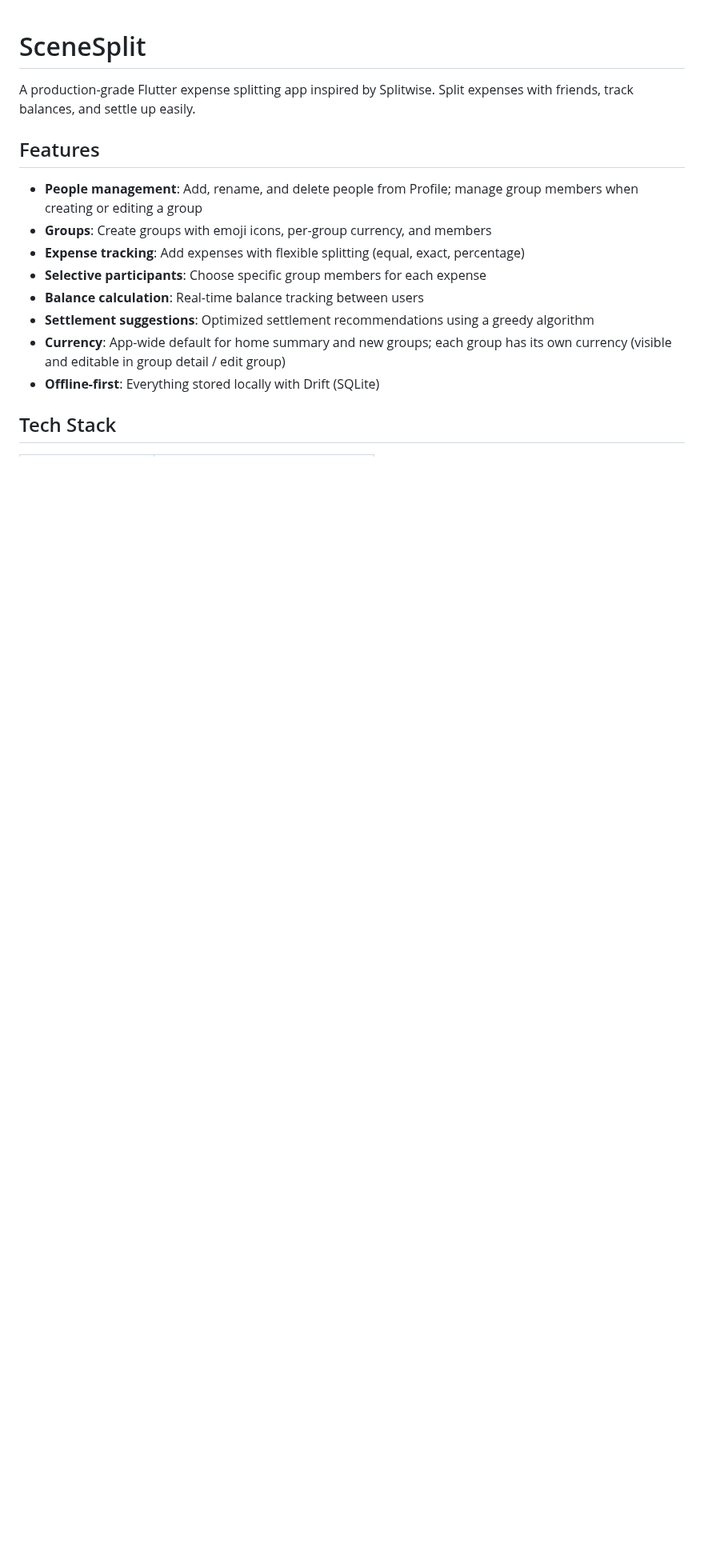
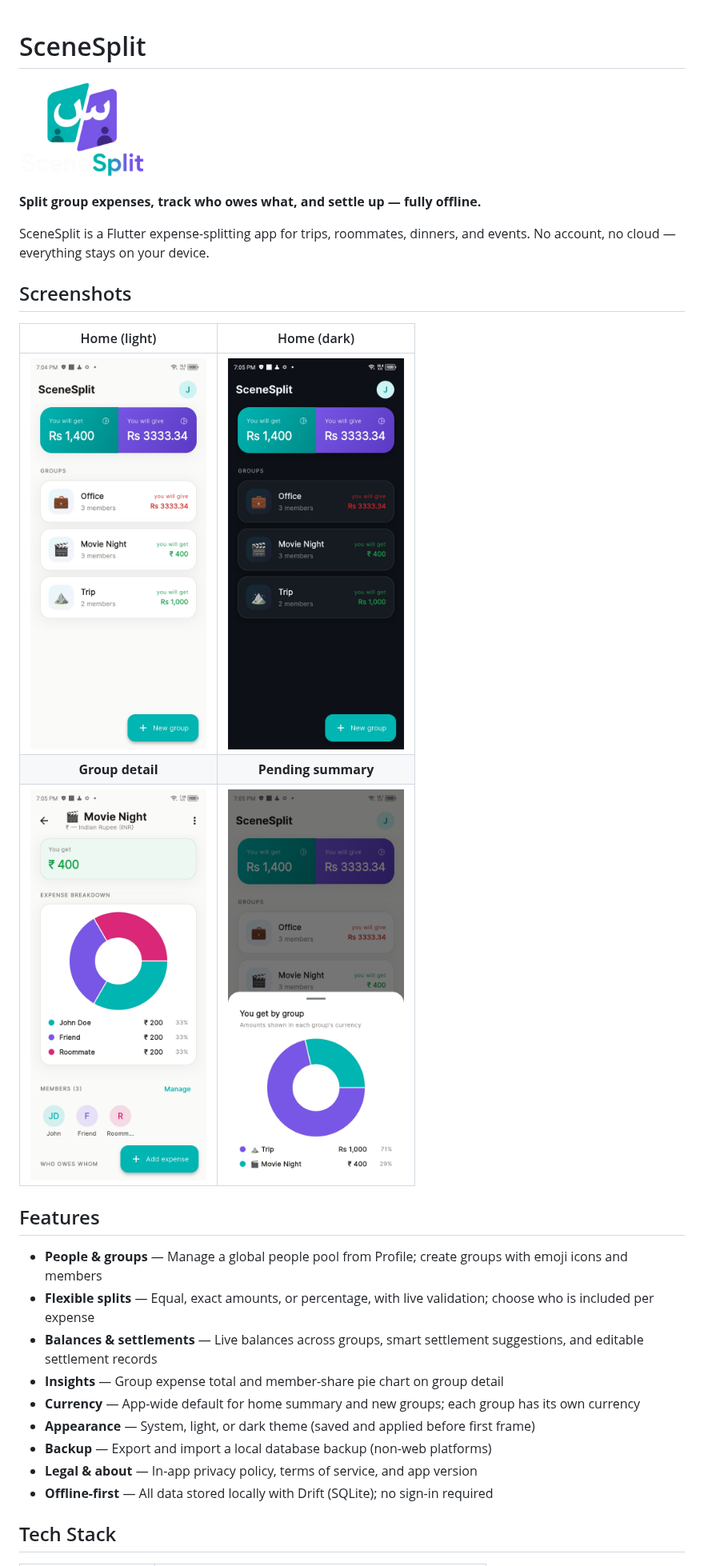
Before and after one commit to Dr-Usman/SceneSplit, a Markdown page: README.md, the part around one of its changes. Shown at 80% size. Drawn GitHub-style; pictures changed too: docs/screenshots/group-detail.jpg (added), docs/screenshots/home-dark.jpg (added), docs/screenshots/home-light.jpg (added); blank space fills up the shorter version.

Commit message:
docs: refresh README, add LICENSE and shots
Move CI/release notes to CONTRIBUTING; ship local
screenshots so GitHub preview works without broken
user-attachment URLs.

```diff
--- a/README.md
+++ b/README.md
@@ -1,17 +1,32 @@
 # SceneSplit
 
-A production-grade Flutter expense splitting app inspired by Splitwise. Split expenses with friends, track balances, and settle up easily.
+<p style="text-align: center;">
+  <img src="assets/images/logo.png" alt="SceneSplit logo" width="160" />
+</p>
+
+**Split group expenses, track who owes what, and settle up — fully offline.**
+
+SceneSplit is a Flutter expense-splitting app for trips, roommates, dinners, and events. No account, no cloud — everything stays on your device.
+
+## Screenshots
+
+| Home (light) | Home (dark) |
+|:---:|:---:|
+| <img src="docs/screenshots/home-light.jpg" alt="Home dashboard (light)" width="220" /> | <img src="docs/screenshots/home-dark.jpg" alt="Home dashboard (dark)" width="220" /> |
+| **Group detail** | **Pending summary** |
+| <img src="docs/screenshots/group-detail.jpg" alt="Group detail" width="220" /> | <img src="docs/screenshots/pending-summary.jpg" alt="Home group pending summary sheet" width="220" /> |
 
 ## Features
 
-- **People management**: Add, rename, and delete people from Profile; manage group members when creating or editing a group
-- **Groups**: Create groups with emoji icons, per-group currency, and members
-- **Expense tracking**: Add expenses with flexible splitting (equal, exact, percentage)
-- **Selective participants**: Choose specific group members for each expense
-- **Balance calculation**: Real-time balance tracking between users
-- **Settlement suggestions**: Optimized settlement recommendations using a greedy algorithm
-- **Currency**: App-wide default for home summary and new groups; each group has its own currency (visible and editable in group detail / edit group)
-- **Offline-first**: Everything stored locally with Drift (SQLite)
+- **People & groups** — Manage a global people pool from Profile; create groups with emoji icons and members
+- **Flexible splits** — Equal, exact amounts, or percentage, with live validation; choose who is included per expense
+- **Balances & settlements** — Live balances across groups, smart settlement suggestions, and editable settlement records
+- **Insights** — Group expense total and member-share pie chart on group detail
+- **Currency** — App-wide default for home summary and new groups; each group has its own currency
+- **Appearance** — System, light, or dark theme (saved and applied before first frame)
+- **Backup** — Export and import a local database backup (non-web platforms)
+- **Legal & about** — In-app privacy policy, terms of service, and app version
+- **Offline-first** — All data stored locally with Drift (SQLite); no sign-in required
 
 ## Tech Stack
 
```
Also changed, not shown: other parts of README.md (+25 -114 lines), CONTRIBUTING.md (added, +101 -0 lines), 1 other file.
